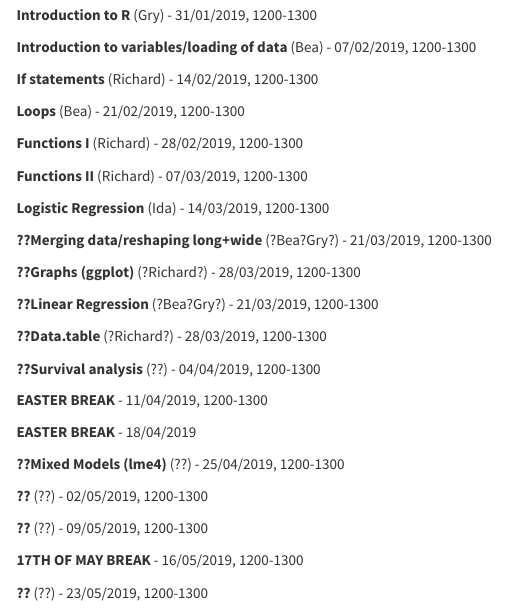
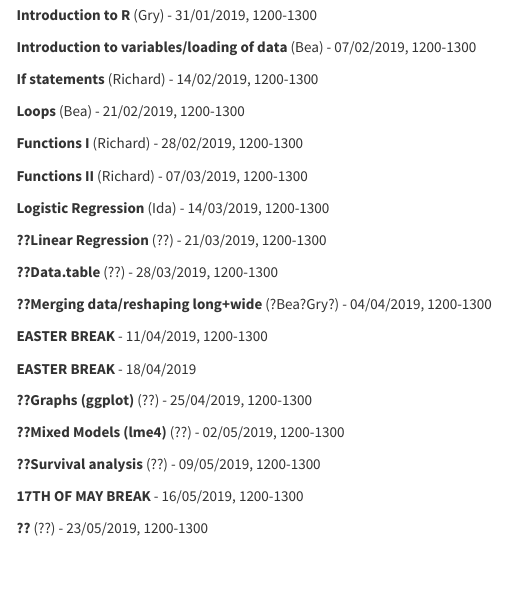
Before and after one commit to folkehelseinstituttet/infectious, an R Markdown document (website/courses.Rmd): the page in a window 1100 px wide, from 640 px down. Rendered offline with R 4.5, knitr and Pandoc, with nearby package versions; menus at the side of the page are left out.

Commit message:
Update courses.Rmd

```diff
--- a/website/courses.Rmd
+++ b/website/courses.Rmd
@@ -50,25 +50,21 @@
 
 **Logistic Regression** (Ida) - 14/03/2019, 1200-1300
 
-**??Merging data/reshaping long+wide** (?Bea?Gry?) - 21/03/2019, 1200-1300
+**??Linear Regression** (??) - 21/03/2019, 1200-1300
 
-**??Graphs (ggplot)** (?Richard?) - 28/03/2019, 1200-1300
+**??Data.table** (??) - 28/03/2019, 1200-1300
 
-**??Linear Regression** (?Bea?Gry?) - 21/03/2019, 1200-1300
-
-**??Data.table** (?Richard?) - 28/03/2019, 1200-1300
-
-**??Survival analysis** (??) - 04/04/2019, 1200-1300
+**??Merging data/reshaping long+wide** (?Bea?Gry?) - 04/04/2019, 1200-1300
 
 **EASTER BREAK** - 11/04/2019, 1200-1300
 
 **EASTER BREAK** - 18/04/2019
 
-**??Mixed Models (lme4)** (??) - 25/04/2019, 1200-1300
+**??Graphs (ggplot)** (??) - 25/04/2019, 1200-1300
 
-**??** (??) - 02/05/2019, 1200-1300
+**??Mixed Models (lme4)** (??) - 02/05/2019, 1200-1300
 
-**??** (??) - 09/05/2019, 1200-1300
+**??Survival analysis** (??) - 09/05/2019, 1200-1300
 
 **17TH OF MAY BREAK** - 16/05/2019, 1200-1300
 
```
